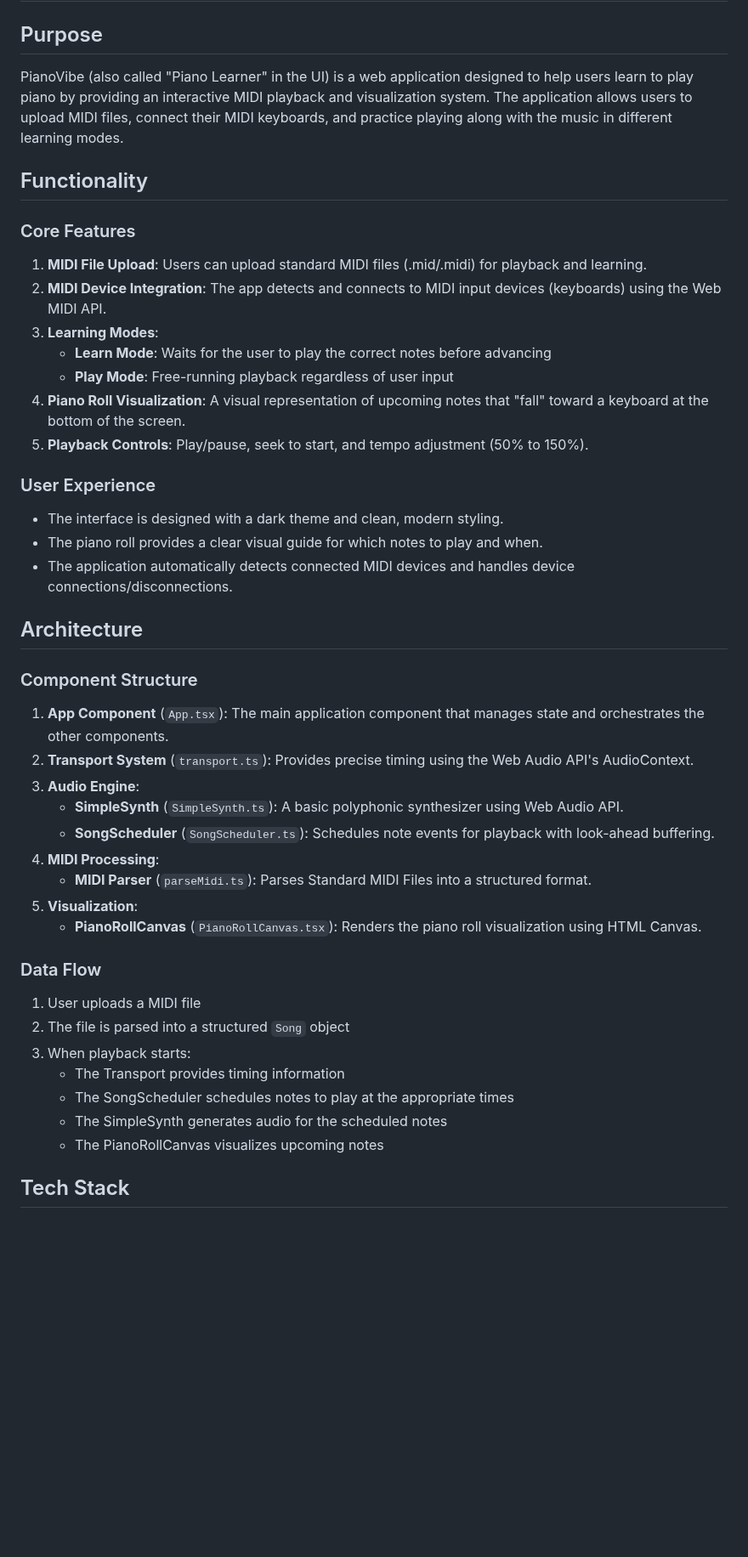
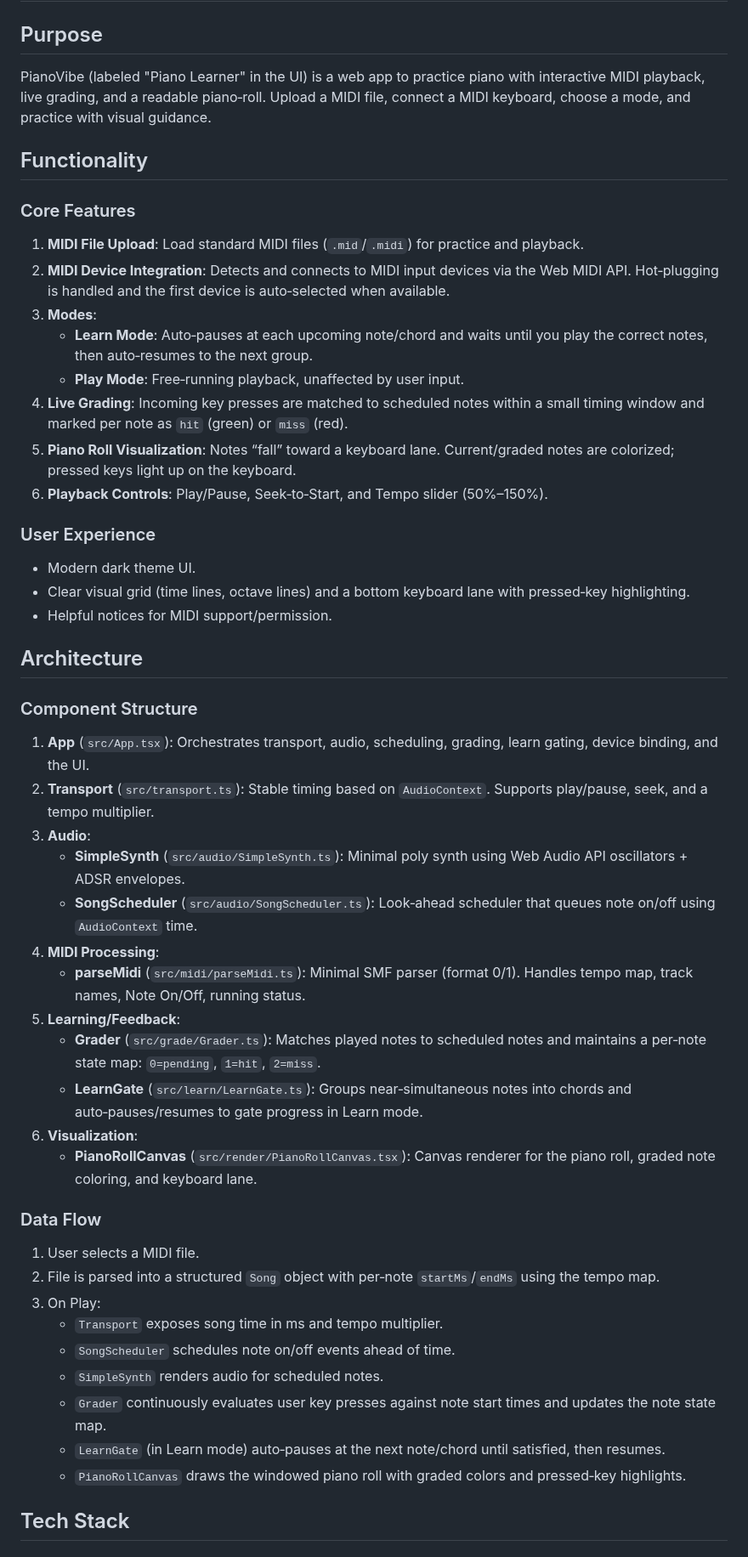
Before and after one commit to ciprianprohozescu/PianoVibe, a Markdown page: README.md, the part around one of its changes. Shown at 85% size. GitHub-like rendering; blank space fills up the shorter version.

```diff
--- a/README.md
+++ b/README.md
@@ -1,45 +1,51 @@
 # PianoVibe - Project Summary
 
 ## Purpose
-PianoVibe (also called "Piano Learner" in the UI) is a web application designed to help users learn to play piano by providing an interactive MIDI playback and visualization system. The application allows users to upload MIDI files, connect their MIDI keyboards, and practice playing along with the music in different learning modes.
+PianoVibe (labeled "Piano Learner" in the UI) is a web app to practice piano with interactive MIDI playback, live grading, and a readable piano‑roll. Upload a MIDI file, connect a MIDI keyboard, choose a mode, and practice with visual guidance.
 
 ## Functionality
 
 ### Core Features
-1. **MIDI File Upload**: Users can upload standard MIDI files (.mid/.midi) for playback and learning.
-2. **MIDI Device Integration**: The app detects and connects to MIDI input devices (keyboards) using the Web MIDI API.
-3. **Learning Modes**:
-    - **Learn Mode**: Waits for the user to play the correct notes before advancing
-    - **Play Mode**: Free-running playback regardless of user input
-4. **Piano Roll Visualization**: A visual representation of upcoming notes that "fall" toward a keyboard at the bottom of the screen.
-5. **Playback Controls**: Play/pause, seek to start, and tempo adjustment (50% to 150%).
+1. **MIDI File Upload**: Load standard MIDI files (`.mid`/`.midi`) for practice and playback.
+2. **MIDI Device Integration**: Detects and connects to MIDI input devices via the Web MIDI API. Hot‑plugging is handled and the first device is auto‑selected when available.
+3. **Modes**:
+   - **Learn Mode**: Auto‑pauses at each upcoming note/chord and waits until you play the correct notes, then auto‑resumes to the next group.
+   - **Play Mode**: Free‑running playback, unaffected by user input.
+4. **Live Grading**: Incoming key presses are matched to scheduled notes within a small timing window and marked per note as `hit` (green) or `miss` (red).
+5. **Piano Roll Visualization**: Notes “fall” toward a keyboard lane. Current/graded notes are colorized; pressed keys light up on the keyboard.
+6. **Playback Controls**: Play/Pause, Seek‑to‑Start, and Tempo slider (50%–150%).
 
 ### User Experience
-- The interface is designed with a dark theme and clean, modern styling.
-- The piano roll provides a clear visual guide for which notes to play and when.
-- The application automatically detects connected MIDI devices and handles device connections/disconnections.
+- Modern dark theme UI.
+- Clear visual grid (time lines, octave lines) and a bottom keyboard lane with pressed‑key highlighting.
+- Helpful notices for MIDI support/permission.
 
 ## Architecture
 
 ### Component Structure
-1. **App Component** (`App.tsx`): The main application component that manages state and orchestrates the other components.
-2. **Transport System** (`transport.ts`): Provides precise timing using the Web Audio API's AudioContext.
-3. **Audio Engine**:
-    - **SimpleSynth** (`SimpleSynth.ts`): A basic polyphonic synthesizer using Web Audio API.
-    - **SongScheduler** (`SongScheduler.ts`): Schedules note events for playback with look-ahead buffering.
+1. **App** (`src/App.tsx`): Orchestrates transport, audio, scheduling, grading, learn gating, device binding, and the UI.
+2. **Transport** (`src/transport.ts`): Stable timing based on `AudioContext`. Supports play/pause, seek, and a tempo multiplier.
+3. **Audio**:
+   - **SimpleSynth** (`src/audio/SimpleSynth.ts`): Minimal poly synth using Web Audio API oscillators + ADSR envelopes.
+   - **SongScheduler** (`src/audio/SongScheduler.ts`): Look‑ahead scheduler that queues note on/off using `AudioContext` time.
 4. **MIDI Processing**:
-    - **MIDI Parser** (`parseMidi.ts`): Parses Standard MIDI Files into a structured format.
-5. **Visualization**:
-    - **PianoRollCanvas** (`PianoRollCanvas.tsx`): Renders the piano roll visualization using HTML Canvas.
+   - **parseMidi** (`src/midi/parseMidi.ts`): Minimal SMF parser (format 0/1). Handles tempo map, track names, Note On/Off, running status.
+5. **Learning/Feedback**:
+   - **Grader** (`src/grade/Grader.ts`): Matches played notes to scheduled notes and maintains a per‑note state map: `0=pending`, `1=hit`, `2=miss`.
+   - **LearnGate** (`src/learn/LearnGate.ts`): Groups near‑simultaneous notes into chords and auto‑pauses/resumes to gate progress in Learn mode.
+6. **Visualization**:
+   - **PianoRollCanvas** (`src/render/PianoRollCanvas.tsx`): Canvas renderer for the piano roll, graded note coloring, and keyboard lane.
 
 ### Data Flow
-1. User uploads a MIDI file
-2. The file is parsed into a structured `Song` object
-3. When playback starts:
-    - The Transport provides timing information
-    - The SongScheduler schedules notes to play at the appropriate times
-    - The SimpleSynth generates audio for the scheduled notes
-    - The PianoRollCanvas visualizes upcoming notes
+1. User selects a MIDI file.
+2. File is parsed into a structured `Song` object with per‑note `startMs`/`endMs` using the tempo map.
+3. On Play:
+   - `Transport` exposes song time in ms and tempo multiplier.
+   - `SongScheduler` schedules note on/off events ahead of time.
+   - `SimpleSynth` renders audio for scheduled notes.
+   - `Grader` continuously evaluates user key presses against note start times and updates the note state map.
+   - `LearnGate` (in Learn mode) auto‑pauses at the next note/chord until satisfied, then resumes.
+   - `PianoRollCanvas` draws the windowed piano roll with graded colors and pressed‑key highlights.
 
 ## Tech Stack
 
```
Also changed, not shown: other parts of README.md (+31 -21 lines).
